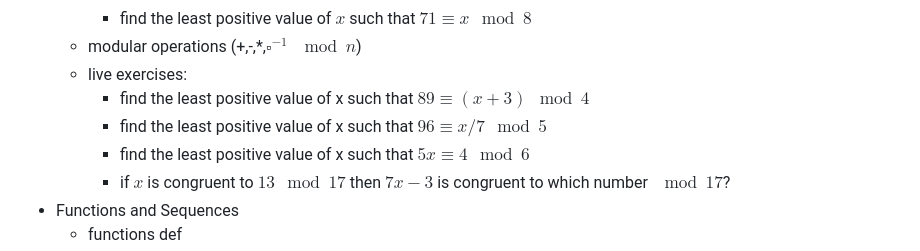
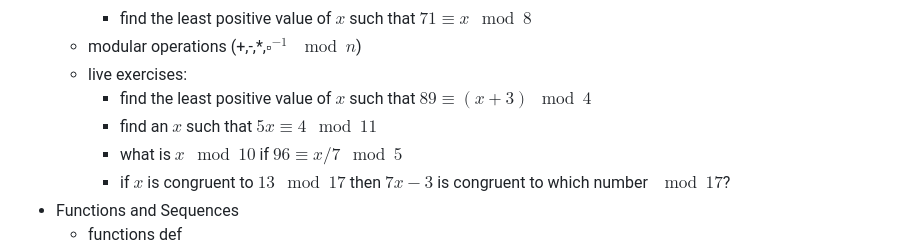
Before and after one commit to pauldubois98/RefresherMaths2023, a Markdown page: Notes.md, the part around the change. Rendered like a GitHub page.

Commit message:
better exercises

```diff
--- a/Notes.md
+++ b/Notes.md
@@ -63,9 +63,9 @@ $\newcommand{\or}{\text{ or }}$
     - find the least positive value of $x$ such that $71 \equiv x \mod 8$
   - modular operations (+,-,\*,$\square^{-1}$ $\mod n$)
   - live exercises:
-    - find the least positive value of x such that $89 \equiv (x + 3) \mod 4$
-    - find the least positive value of x such that $96 \equiv x / 7 \mod 5$
-    - find the least positive value of x such that $5x \equiv 4 \mod 6$
+    - find the least positive value of $x$ such that $89 \equiv (x + 3) \mod 4$
+    - find an $x$ such that $5x \equiv 4 \mod 11$
+    - what is $x \mod 10$ if $96 \equiv x / 7 \mod 5$
     - if $x$ is congruent to $13 \mod 17$ then $7x - 3$ is congruent to which number $\mod 17$?
 - Functions and Sequences
   - functions def
```
